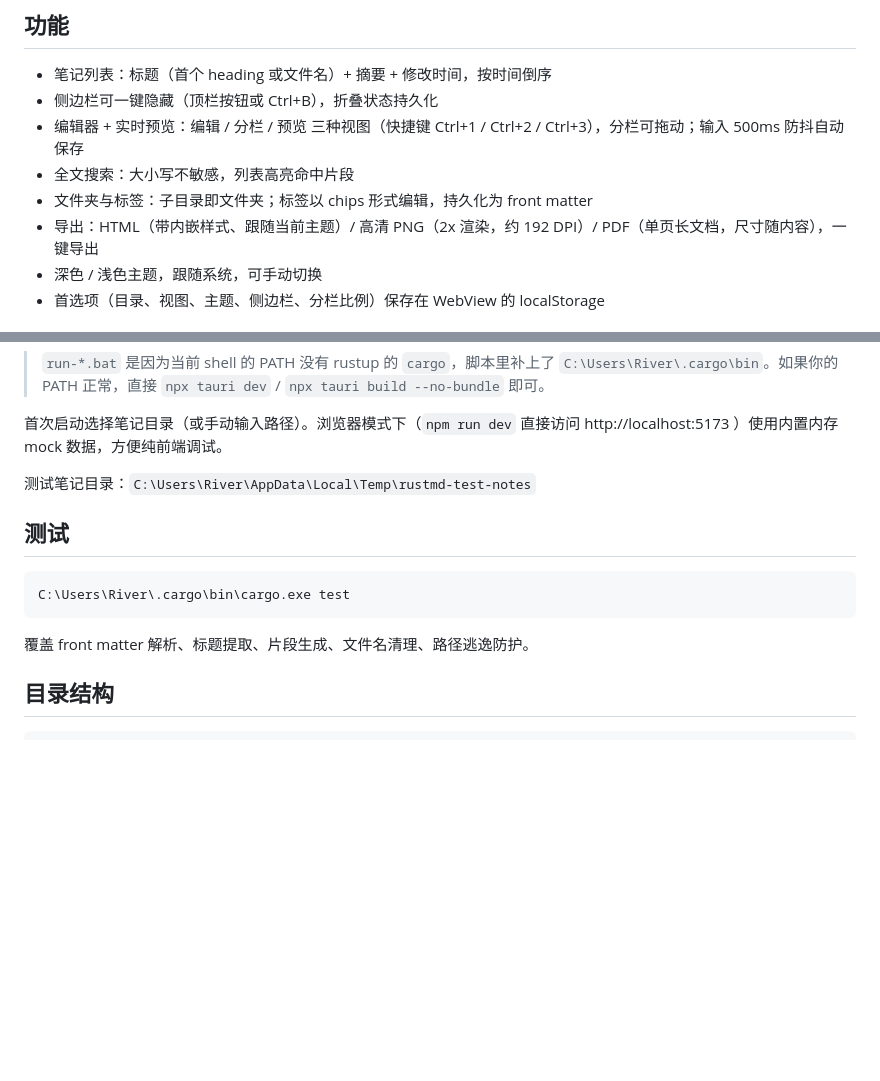
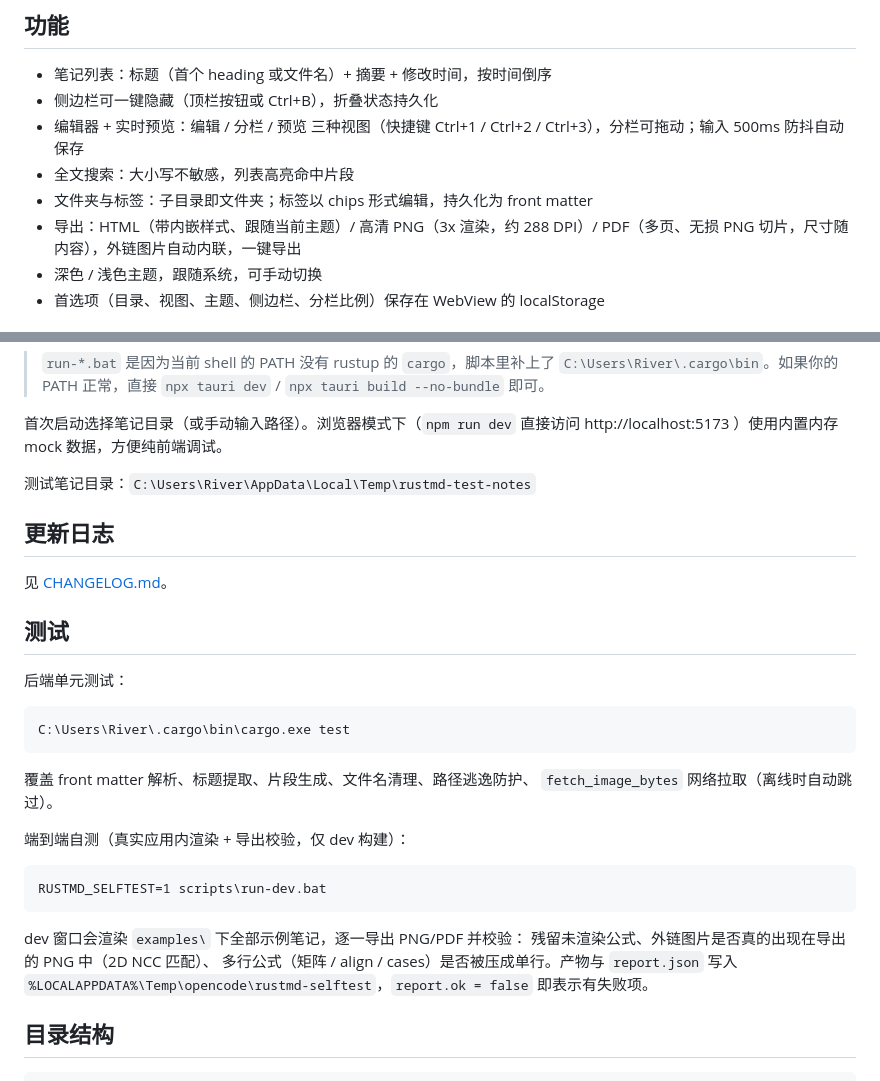
Before and after one commit to riverzhou/rustmd, a Markdown page: README.md, 2 parts joined by grey strips. GitHub-like rendering; blank space fills up the shorter version.

````diff
--- a/README.md
+++ b/README.md
@@ -13,7 +13,7 @@
 - 编辑器 + 实时预览：编辑 / 分栏 / 预览 三种视图（快捷键 Ctrl+1 / Ctrl+2 / Ctrl+3），分栏可拖动；输入 500ms 防抖自动保存
 - 全文搜索：大小写不敏感，列表高亮命中片段
 - 文件夹与标签：子目录即文件夹；标签以 chips 形式编辑，持久化为 front matter
-- 导出：HTML（带内嵌样式、跟随当前主题）/ 高清 PNG（2x 渲染，约 192 DPI）/ PDF（单页长文档，尺寸随内容），一键导出
+- 导出：HTML（带内嵌样式、跟随当前主题）/ 高清 PNG（3x 渲染，约 288 DPI）/ PDF（多页、无损 PNG 切片，尺寸随内容），外链图片自动内联，一键导出
 - 深色 / 浅色主题，跟随系统，可手动切换
 - 首选项（目录、视图、主题、侧边栏、分栏比例）保存在 WebView 的 localStorage
 
@@ -41,13 +41,31 @@ http://localhost:5173 ）使用内置内存 mock 数据，方便纯前端调试
 
 测试笔记目录：`C:\Users\River\AppData\Local\Temp\rustmd-test-notes`
 
+## 更新日志
+
+见 [CHANGELOG.md](CHANGELOG.md)。
+
 ## 测试
+
+后端单元测试：
 
 ```bat
 C:\Users\River\.cargo\bin\cargo.exe test
 ```
 
-覆盖 front matter 解析、标题提取、片段生成、文件名清理、路径逃逸防护。
+覆盖 front matter 解析、标题提取、片段生成、文件名清理、路径逃逸防护、
+`fetch_image_bytes` 网络拉取（离线时自动跳过）。
+
+端到端自测（真实应用内渲染 + 导出校验，仅 dev 构建）：
+
+```bat
+RUSTMD_SELFTEST=1 scripts\run-dev.bat
+```
+
+dev 窗口会渲染 `examples\` 下全部示例笔记，逐一导出 PNG/PDF 并校验：
+残留未渲染公式、外链图片是否真的出现在导出的 PNG 中（2D NCC 匹配）、
+多行公式（矩阵 / align / cases）是否被压成单行。产物与 `report.json` 写入
+`%LOCALAPPDATA%\Temp\opencode\rustmd-selftest`，`report.ok = false` 即表示有失败项。
 
 ## 目录结构
 
````
Also changed, not shown: AGENTS.md (+10 -0 lines), CHANGELOG.md (added, +70 -0 lines).
